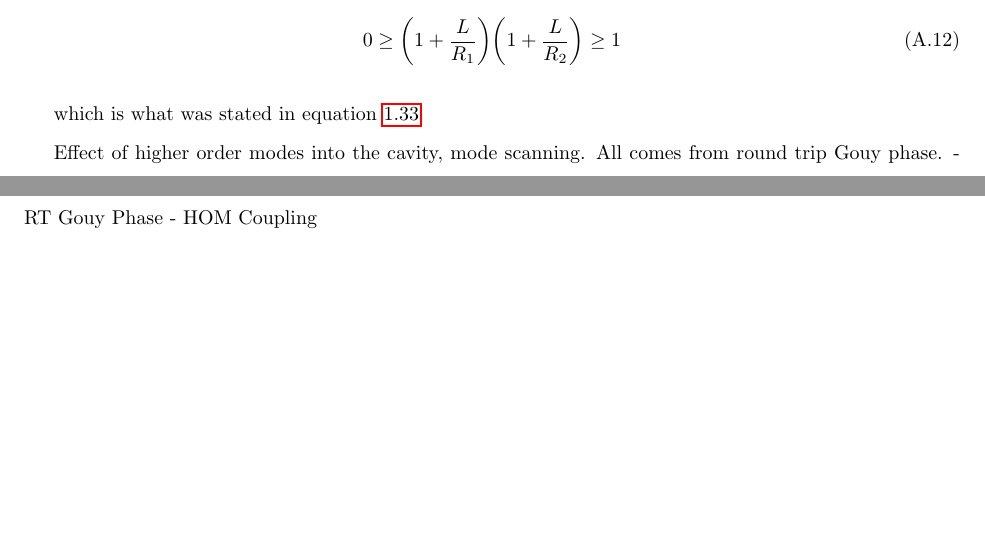
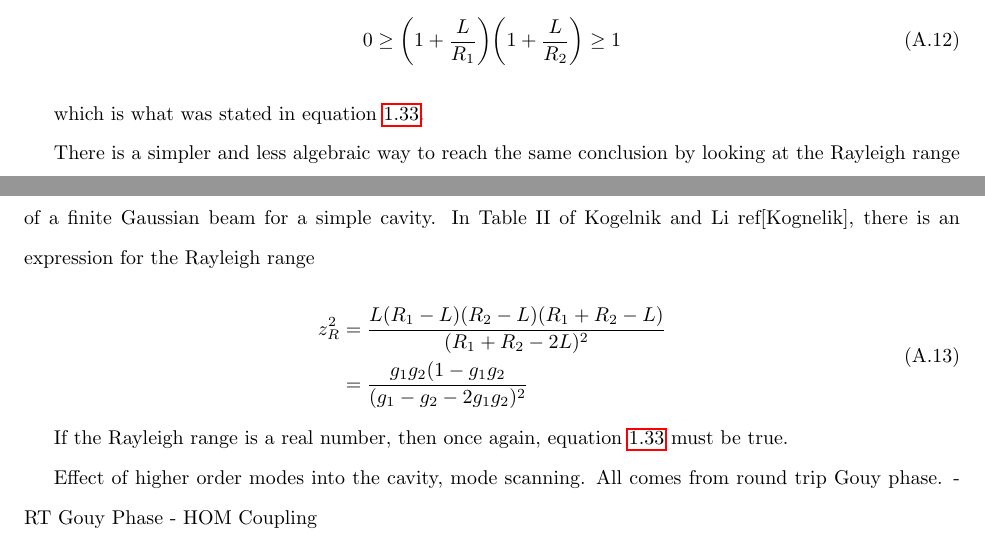
Before and after one commit to TVoPhysics/TVo_Thesis, a LaTeX thesis (Doc/Thesis.tex, which reads Doc/Appendix.tex): two parts of pages 33 and 34 of 43, joined at a grey line, cut so that both start at the same text, the shorter picture padded with empty space. Compiled offline with pdfLaTeX.

Commit message:
Added new g factor
From Mueller. and kognelik

```diff
--- a/Doc/Appendix.tex
+++ b/Doc/Appendix.tex
@@ -104,9 +104,21 @@
 	0 \geq \bigg(1+\frac{L}{R_1}\bigg) \bigg(1+\frac{L}{R_2}\bigg) \geq 1
 	\end{equation}
 
-	which is what was stated in equation \ref{gfactor}
+	which is what was stated in equation \ref{gfactor}.
 
-	Effect of higher order modes into the cavity, mode scanning. All comes from round trip Gouy phase.
+	There is a simpler and less algebraic way to reach the same conclusion by looking at the Rayleigh range of a finite Gaussian beam for a simple cavity.  In Table II of Kogelnik and Li ref[Kognelik], there is an expression for the Rayleigh range
+
+	\begin{equation}
+	\begin{aligned}
+	z_{R}^2 &= \frac{L (R_1-L) (R_2-L) (R_1+R_2 - L) }  {(R_1+R_2-2L)^2}\\
+			&= \frac{g_1 g_2 (1-g_1 g_2}{(g_1 - g_2 - 2 g_1 g_2)^2}
+	\end{aligned}
+	\end{equation}
+
+	If the Rayleigh range is a real number, then once again, equation \ref{gfactor} must be true.
+
+
+	Effect of higher order modes into the cavity, mode 		scanning. All comes from round trip Gouy phase.
 	- RT Gouy Phase
 	- HOM Coupling
 
```
Also changed, not shown: Doc/Ch1_Intro.tex (+8 -9 lines), Doc/Thesis.tex (+2 -3 lines), Doc/Thesis.pdf, 3 other files.
